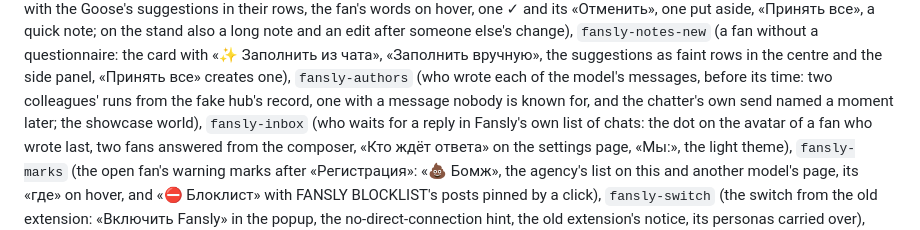
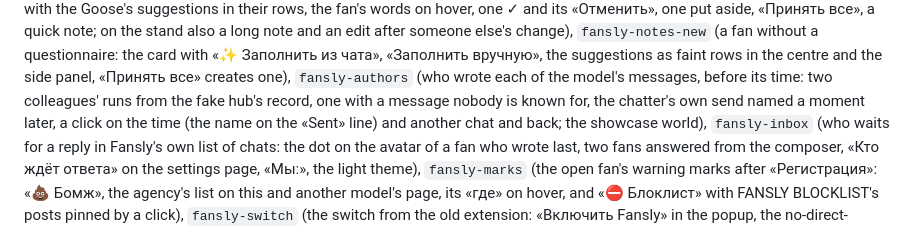
Before and after one commit to goslingmanagment/chat-extension, a Markdown page: tools/see/README.md, the part around the change. Rendered like a GitHub page.

```diff
--- a/tools/see/README.md
+++ b/tools/see/README.md
@@ -63,7 +63,7 @@ and its «Отменить», one put aside, «Принять все», a quick
 someone else's change), `fansly-notes-new` (a fan without a questionnaire: the card with «✨ Заполнить из чата»,
 «Заполнить вручную», the suggestions as faint rows in the centre and the side panel, «Принять все» creates one),
 `fansly-authors` (who wrote each of the model's messages, before its time: two colleagues' runs from the fake hub's
-record, one with a message nobody is known for, and the chatter's own send named a moment later; the showcase world),
+record, one with a message nobody is known for, the chatter's own send named a moment later, a click on the time (the name on the «Sent» line) and another chat and back; the showcase world),
 `fansly-inbox` (who waits for a reply in Fansly's own list of chats: the dot on the avatar of a fan who wrote last,
 two fans answered from the composer, «Кто ждёт ответа» on the settings page, «Мы:», the light theme),
 `fansly-marks` (the open fan's warning marks after «Регистрация»: «💩 Бомж», the agency's list on this and another
```
Also changed, not shown: changes/fansly-authors-exact-names.md (added, +23 -0 lines), docs/project-unite/fansly-web.md (+6 -0 lines), docs/project-unite/spec.md (+2 -1 lines), changes/fansly-authors-exact-names.png (added), 12 other files.
